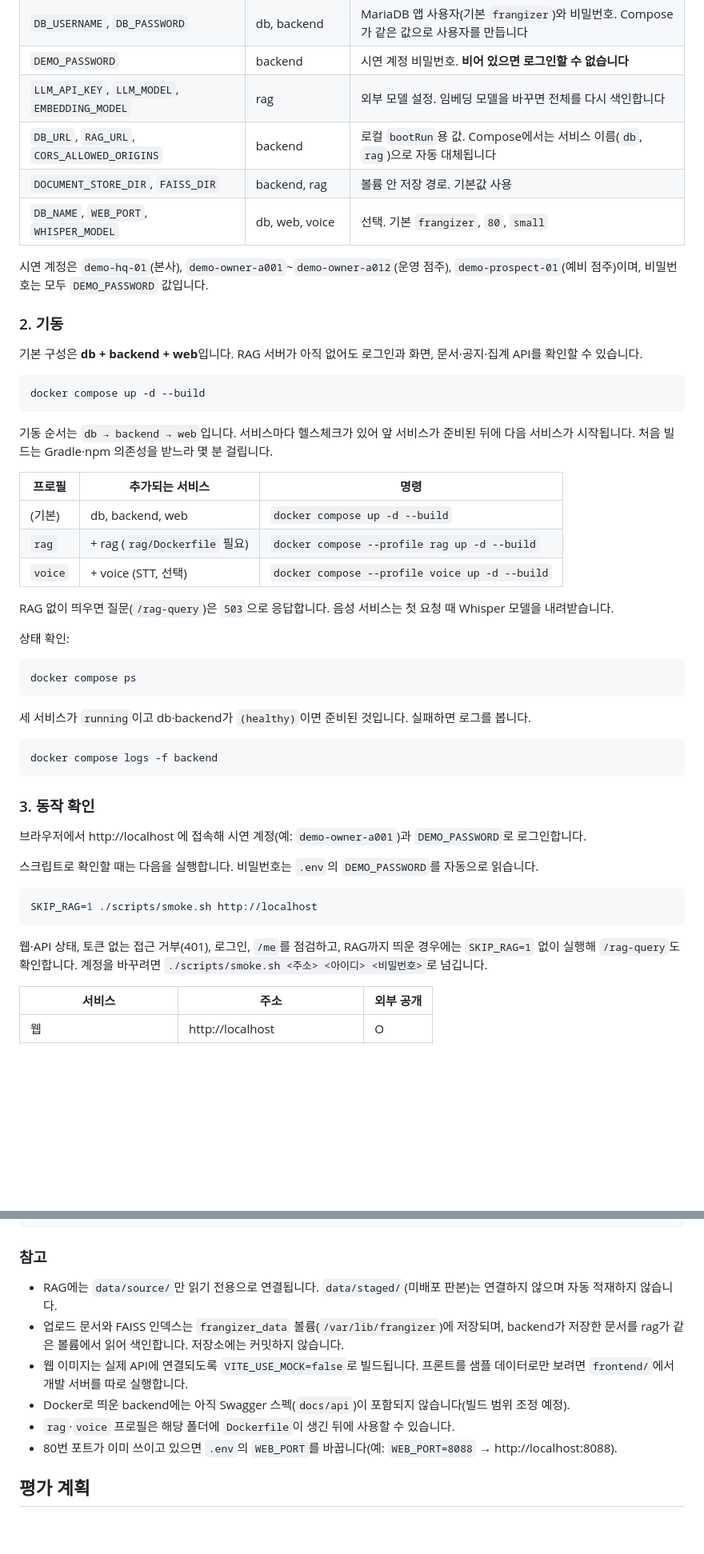
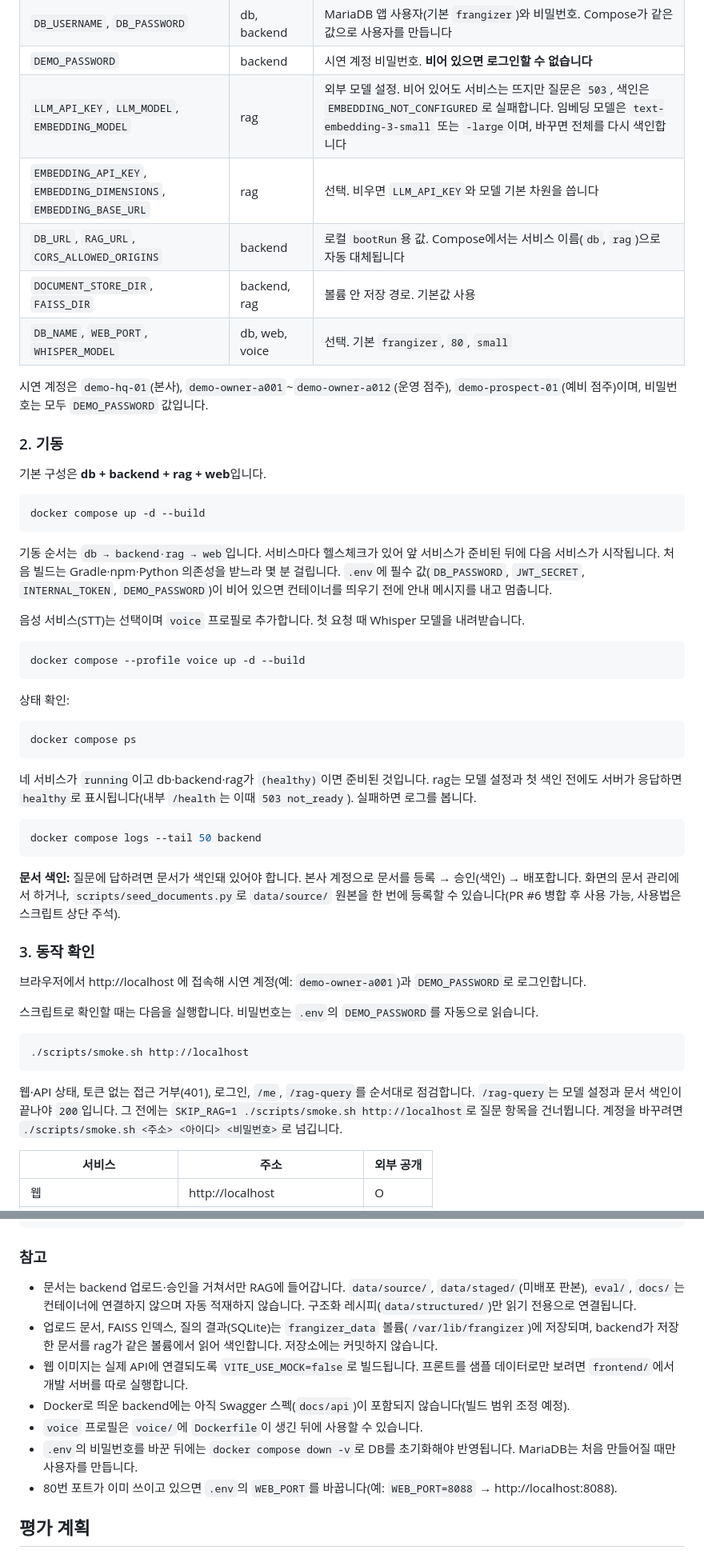
Before and after one commit to kimhynsoo/frangizer, a Markdown page: README.md, 2 parts joined by grey strips. Shown at 80% size. Rendered like a GitHub page; blank space fills up the shorter version.

Commit message:
docs(readme): RAG 기본 포함 기동, 모델 미설정 시 동작, 문서 색인 순서 반영
Co-Authored-By: Claude Opus 5.5 <noreply@anthropic.com>

````diff
--- a/README.md
+++ b/README.md
@@ -217,7 +217,8 @@ cp .env.example .env
 | `INTERNAL_TOKEN` | backend, rag | 서비스 간 호출용 비밀 (`X-Internal-Token`) |
 | `DB_USERNAME`, `DB_PASSWORD` | db, backend | MariaDB 앱 사용자(기본 `frangizer`)와 비밀번호. Compose가 같은 값으로 사용자를 만듭니다 |
 | `DEMO_PASSWORD` | backend | 시연 계정 비밀번호. **비어 있으면 로그인할 수 없습니다** |
-| `LLM_API_KEY`, `LLM_MODEL`, `EMBEDDING_MODEL` | rag | 외부 모델 설정. 임베딩 모델을 바꾸면 전체를 다시 색인합니다 |
+| `LLM_API_KEY`, `LLM_MODEL`, `EMBEDDING_MODEL` | rag | 외부 모델 설정. 비어 있어도 서비스는 뜨지만 질문은 `503`, 색인은 `EMBEDDING_NOT_CONFIGURED`로 실패합니다. 임베딩 모델은 `text-embedding-3-small` 또는 `-large`이며, 바꾸면 전체를 다시 색인합니다 |
+| `EMBEDDING_API_KEY`, `EMBEDDING_DIMENSIONS`, `EMBEDDING_BASE_URL` | rag | 선택. 비우면 `LLM_API_KEY`와 모델 기본 차원을 씁니다 |
 | `DB_URL`, `RAG_URL`, `CORS_ALLOWED_ORIGINS` | backend | 로컬 `bootRun`용 값. Compose에서는 서비스 이름(`db`, `rag`)으로 자동 대체됩니다 |
 | `DOCUMENT_STORE_DIR`, `FAISS_DIR` | backend, rag | 볼륨 안 저장 경로. 기본값 사용 |
 | `DB_NAME`, `WEB_PORT`, `WHISPER_MODEL` | db, web, voice | 선택. 기본 `frangizer`, `80`, `small` |
@@ -226,21 +227,19 @@ cp .env.example .env
 
 ### 2. 기동
 
-기본 구성은 **db + backend + web**입니다. RAG 서버가 아직 없어도 로그인과 화면, 문서·공지·집계 API를 확인할 수 있습니다.
+기본 구성은 **db + backend + rag + web**입니다.
 
 ```bash
 docker compose up -d --build
 ```
 
-기동 순서는 `db → backend → web`입니다. 서비스마다 헬스체크가 있어 앞 서비스가 준비된 뒤에 다음 서비스가 시작됩니다. 처음 빌드는 Gradle·npm 의존성을 받느라 몇 분 걸립니다.
+기동 순서는 `db → backend·rag → web`입니다. 서비스마다 헬스체크가 있어 앞 서비스가 준비된 뒤에 다음 서비스가 시작됩니다. 처음 빌드는 Gradle·npm·Python 의존성을 받느라 몇 분 걸립니다. `.env`에 필수 값(`DB_PASSWORD`, `JWT_SECRET`, `INTERNAL_TOKEN`, `DEMO_PASSWORD`)이 비어 있으면 컨테이너를 띄우기 전에 안내 메시지를 내고 멈춥니다.
 
-| 프로필 | 추가되는 서비스 | 명령 |
-| --- | --- | --- |
-| (기본) | db, backend, web | `docker compose up -d --build` |
-| `rag` | + rag (`rag/Dockerfile` 필요) | `docker compose --profile rag up -d --build` |
-| `voice` | + voice (STT, 선택) | `docker compose --profile voice up -d --build` |
+음성 서비스(STT)는 선택이며 `voice` 프로필로 추가합니다. 첫 요청 때 Whisper 모델을 내려받습니다.
 
-RAG 없이 띄우면 질문(`/rag-query`)은 `503`으로 응답합니다. 음성 서비스는 첫 요청 때 Whisper 모델을 내려받습니다.
+```bash
+docker compose --profile voice up -d --build
+```
 
 상태 확인:
 
@@ -248,11 +247,13 @@ RAG 없이 띄우면 질문(`/rag-query`)은 `503`으로 응답합니다. 음성
 docker compose ps
 ```
 
-세 서비스가 `running`이고 db·backend가 `(healthy)`이면 준비된 것입니다. 실패하면 로그를 봅니다.
+네 서비스가 `running`이고 db·backend·rag가 `(healthy)`이면 준비된 것입니다. rag는 모델 설정과 첫 색인 전에도 서버가 응답하면 `healthy`로 표시됩니다(내부 `/health`는 이때 `503 not_ready`). 실패하면 로그를 봅니다.
 
 ```bash
-docker compose logs -f backend
+docker compose logs --tail 50 backend
 ```
+
+**문서 색인:** 질문에 답하려면 문서가 색인돼 있어야 합니다. 본사 계정으로 문서를 등록 → 승인(색인) → 배포합니다. 화면의 문서 관리에서 하거나, `scripts/seed_documents.py`로 `data/source/` 원본을 한 번에 등록할 수 있습니다(PR #6 병합 후 사용 가능, 사용법은 스크립트 상단 주석).
 
 ### 3. 동작 확인
 
@@ -261,10 +262,10 @@ docker compose logs -f backend
 스크립트로 확인할 때는 다음을 실행합니다. 비밀번호는 `.env`의 `DEMO_PASSWORD`를 자동으로 읽습니다.
 
 ```bash
-SKIP_RAG=1 ./scripts/smoke.sh http://localhost
+./scripts/smoke.sh http://localhost
 ```
 
-웹·API 상태, 토큰 없는 접근 거부(401), 로그인, `/me`를 점검하고, RAG까지 띄운 경우에는 `SKIP_RAG=1` 없이 실행해 `/rag-query`도 확인합니다. 계정을 바꾸려면 `./scripts/smoke.sh <주소> <아이디> <비밀번호>`로 넘깁니다.
+웹·API 상태, 토큰 없는 접근 거부(401), 로그인, `/me`, `/rag-query`를 순서대로 점검합니다. `/rag-query`는 모델 설정과 문서 색인이 끝나야 `200`입니다. 그 전에는 `SKIP_RAG=1 ./scripts/smoke.sh http://localhost`로 질문 항목을 건너뜁니다. 계정을 바꾸려면 `./scripts/smoke.sh <주소> <아이디> <비밀번호>`로 넘깁니다.
 
 | 서비스 | 주소 | 외부 공개 |
 | --- | --- | --- |
@@ -297,11 +298,12 @@ docker compose down -v     # 컨테이너와 볼륨(DB, FAISS 인덱스, 업로
 
 ### 참고
 
-- RAG에는 `data/source/`만 읽기 전용으로 연결됩니다. `data/staged/`(미배포 판본)는 연결하지 않으며 자동 적재하지 않습니다.
-- 업로드 문서와 FAISS 인덱스는 `frangizer_data` 볼륨(`/var/lib/frangizer`)에 저장되며, backend가 저장한 문서를 rag가 같은 볼륨에서 읽어 색인합니다. 저장소에는 커밋하지 않습니다.
+- 문서는 backend 업로드·승인을 거쳐서만 RAG에 들어갑니다. `data/source/`, `data/staged/`(미배포 판본), `eval/`, `docs/`는 컨테이너에 연결하지 않으며 자동 적재하지 않습니다. 구조화 레시피(`data/structured/`)만 읽기 전용으로 연결됩니다.
+- 업로드 문서, FAISS 인덱스, 질의 결과(SQLite)는 `frangizer_data` 볼륨(`/var/lib/frangizer`)에 저장되며, backend가 저장한 문서를 rag가 같은 볼륨에서 읽어 색인합니다. 저장소에는 커밋하지 않습니다.
 - 웹 이미지는 실제 API에 연결되도록 `VITE_USE_MOCK=false`로 빌드됩니다. 프론트를 샘플 데이터로만 보려면 `frontend/`에서 개발 서버를 따로 실행합니다.
 - Docker로 띄운 backend에는 아직 Swagger 스펙(`docs/api`)이 포함되지 않습니다(빌드 범위 조정 예정).
-- `rag`·`voice` 프로필은 해당 폴더에 `Dockerfile`이 생긴 뒤에 사용할 수 있습니다.
+- `voice` 프로필은 `voice/`에 `Dockerfile`이 생긴 뒤에 사용할 수 있습니다.
+- `.env`의 비밀번호를 바꾼 뒤에는 `docker compose down -v`로 DB를 초기화해야 반영됩니다. MariaDB는 처음 만들어질 때만 사용자를 만듭니다.
 - 80번 포트가 이미 쓰이고 있으면 `.env`의 `WEB_PORT`를 바꿉니다(예: `WEB_PORT=8088` → http://localhost:8088).
 
 ## 평가 계획
````
Also changed, not shown: other parts of README.md (+1 -1 lines).
